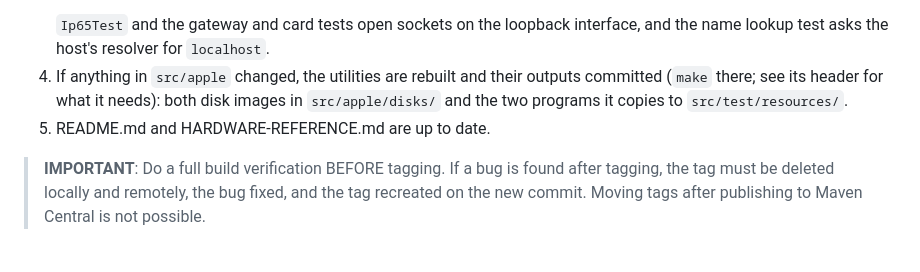
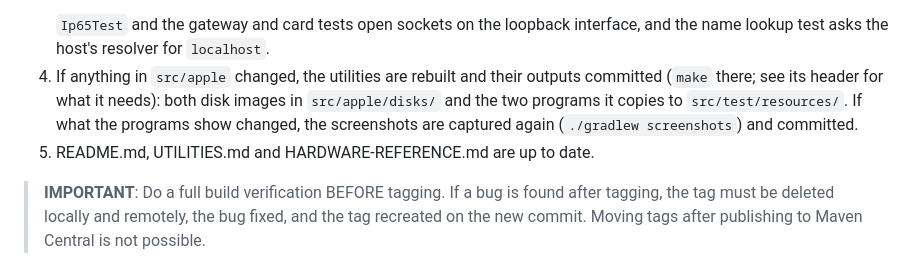
Before and after one commit to sbabcoc/Uthernet2, a Markdown page: RELEASING.md, the part around the change. Drawn GitHub-style.

```diff
--- a/RELEASING.md
+++ b/RELEASING.md
@@ -45,8 +45,9 @@ Before tagging, verify:
 4. If anything in `src/apple` changed, the utilities are rebuilt and their
    outputs committed (`make` there; see its header for what it needs):
    both disk images in `src/apple/disks/` and the two programs it copies
-   to `src/test/resources/`.
-5. README.md and HARDWARE-REFERENCE.md are up to date.
+   to `src/test/resources/`. If what the programs show changed, the
+   screenshots are captured again (`./gradlew screenshots`) and committed.
+5. README.md, UTILITIES.md and HARDWARE-REFERENCE.md are up to date.
 
 > **IMPORTANT**: Do a full build verification BEFORE tagging. If a bug is
 > found after tagging, the tag must be deleted locally and remotely, the
```
Also changed, not shown: README.md (+26 -26 lines), UTILITIES.md (added, +186 -0 lines), docs/images/gopher-menu.png (added), docs/images/gopher-search.png (added), docs/images/gopher-text.png (added), docs/images/telnet-bbs.png (added), docs/images/telnet-connect.png (added), 2 other files.
